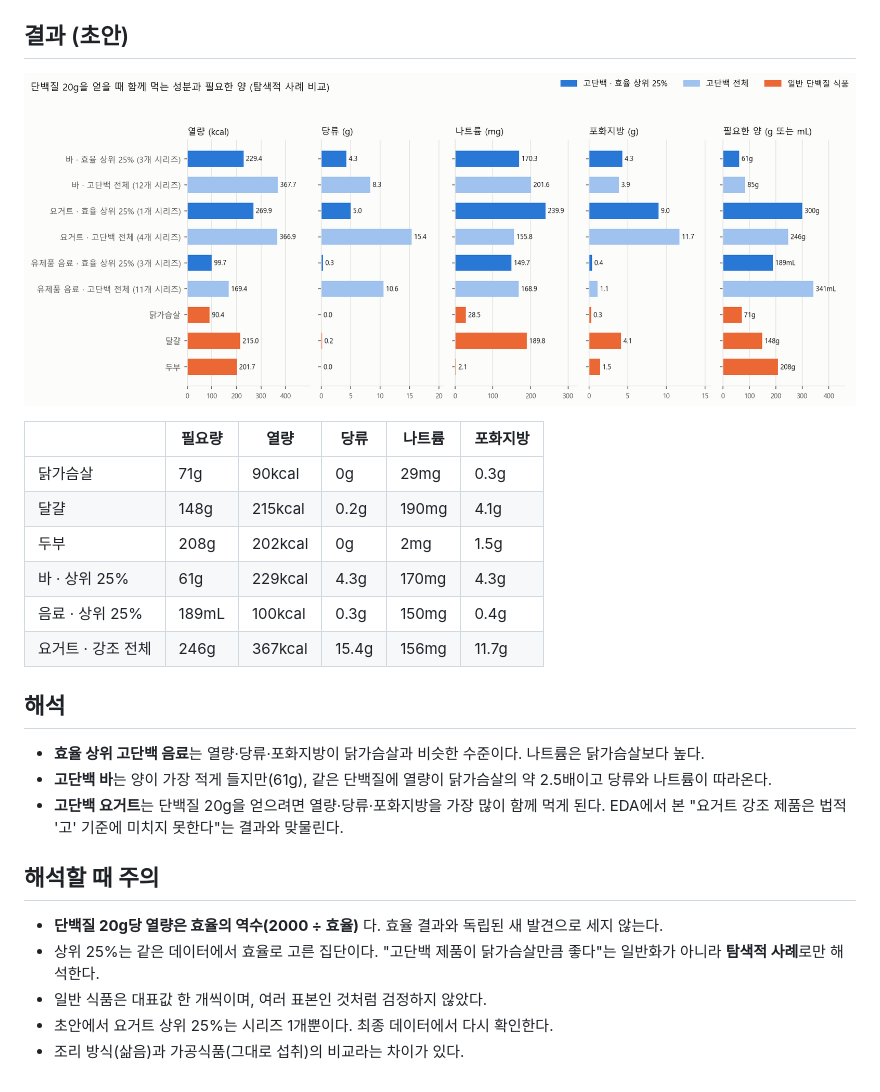
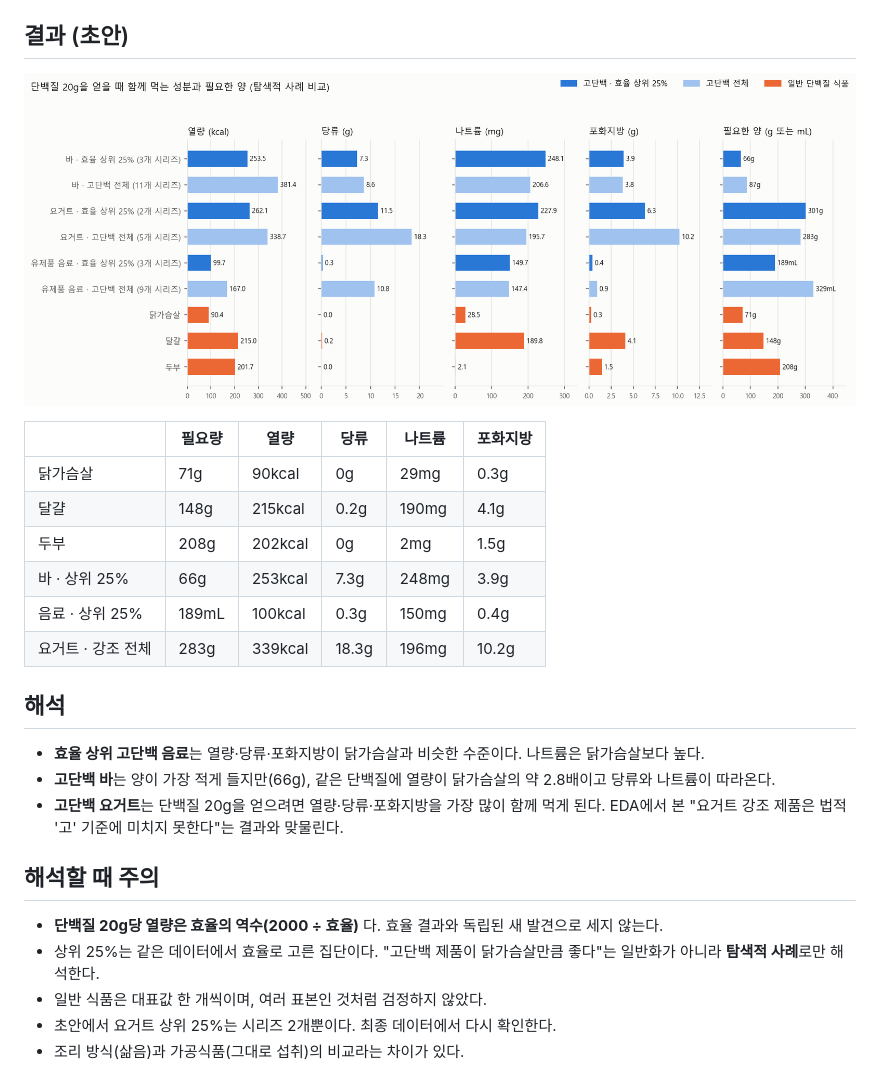
Before and after one commit to kmy040306/kmy040306.github.io, a Markdown page: A_data_eda/explanations/04_food_comparison.md, the part around the change. Drawn GitHub-style; pictures changed too: shared/figures/food_comparison.png.

```diff
--- a/A_data_eda/explanations/04_food_comparison.md
+++ b/A_data_eda/explanations/04_food_comparison.md
@@ -40,14 +40,14 @@
 | 닭가슴살 | 71g | 90kcal | 0g | 29mg | 0.3g |
 | 달걀 | 148g | 215kcal | 0.2g | 190mg | 4.1g |
 | 두부 | 208g | 202kcal | 0g | 2mg | 1.5g |
-| 바 · 상위 25% | 61g | 229kcal | 4.3g | 170mg | 4.3g |
+| 바 · 상위 25% | 66g | 253kcal | 7.3g | 248mg | 3.9g |
 | 음료 · 상위 25% | 189mL | 100kcal | 0.3g | 150mg | 0.4g |
-| 요거트 · 강조 전체 | 246g | 367kcal | 15.4g | 156mg | 11.7g |
+| 요거트 · 강조 전체 | 283g | 339kcal | 18.3g | 196mg | 10.2g |
 
 ## 해석
 
 - **효율 상위 고단백 음료**는 열량·당류·포화지방이 닭가슴살과 비슷한 수준이다. 나트륨은 닭가슴살보다 높다.
-- **고단백 바**는 양이 가장 적게 들지만(61g), 같은 단백질에 열량이 닭가슴살의 약 2.5배이고 당류와 나트륨이 따라온다.
+- **고단백 바**는 양이 가장 적게 들지만(66g), 같은 단백질에 열량이 닭가슴살의 약 2.8배이고 당류와 나트륨이 따라온다.
 - **고단백 요거트**는 단백질 20g을 얻으려면 열량·당류·포화지방을 가장 많이 함께 먹게 된다. EDA에서 본 "요거트 강조 제품은 법적 '고' 기준에 미치지 못한다"는 결과와 맞물린다.
 
 ## 해석할 때 주의
@@ -55,5 +55,5 @@
 - **단백질 20g당 열량은 효율의 역수(2000 ÷ 효율)** 다. 효율 결과와 독립된 새 발견으로 세지 않는다.
 - 상위 25%는 같은 데이터에서 효율로 고른 집단이다. "고단백 제품이 닭가슴살만큼 좋다"는 일반화가 아니라 **탐색적 사례**로만 해석한다.
 - 일반 식품은 대표값 한 개씩이며, 여러 표본인 것처럼 검정하지 않았다.
-- 초안에서 요거트 상위 25%는 시리즈 1개뿐이다. 최종 데이터에서 다시 확인한다.
+- 초안에서 요거트 상위 25%는 시리즈 2개뿐이다. 최종 데이터에서 다시 확인한다.
 - 조리 방식(삶음)과 가공식품(그대로 섭취)의 비교라는 차이가 있다.
```
Also changed, not shown: A_data_eda/explanations/03_eda.md (+8 -8 lines), A_data_eda/work/rereview_progress.md (deleted, +0 -16 lines), shared/figures/eda_efficiency.png, shared/figures/eda_nutrients.png, shared/figures/eda_series_counts.png, 9 other files.
